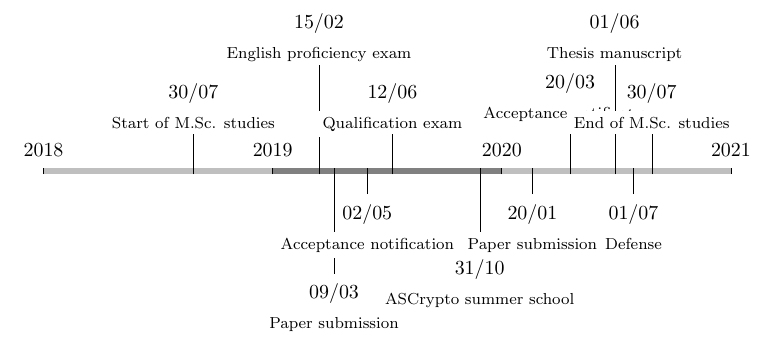
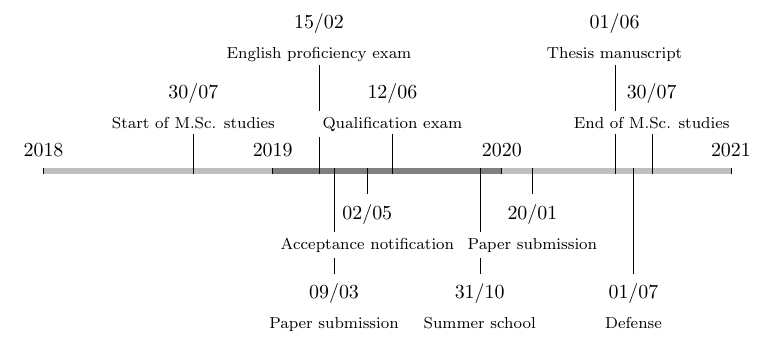
Before and after one commit to zambonin/msc, a LaTeX document (main.tex): part of the page, cut so that both start at the same text. Compiled offline with pdfLaTeX.

Commit message:
overleaf_to_git: update main.tex from r258 to r274

```diff
--- a/main.tex
+++ b/main.tex
@@ -14,28 +14,20 @@ May\or Jun\or Jul\or Mid\or Sep\or Oct\or Nov\or Dec\fi}
 
 \begin{chronology}[startyear=2018, stopyear=2021, height=3pt, dates=false, arrow=false, align=center]
     \chronoperiodecoloralternation{lightgray, gray}
-    \definechronoevent{sp}[textstyle=\footnotesize, datesseparation=/, conversionmonth=false, year=false]
+    \definechronoevent{sp}[textstyle=\footnotesize,
+        datesseparation=/, conversionmonth=false, year=false]
     \chronoperiode[dateselevation=5pt]{2018}{2019}{}
     \chronoperiode[dates=false]{2019}{2020}{}
     \chronoperiode[dateselevation=5pt]{2020}{2021}{}
     \chronosp[markdepth=-25pt]{30/07/2018}{Start of M.Sc. studies}
-    % \chronosp[markdepth=30pt]{05/12/2018}{End of 2\textsuperscript{nd} semester}
     \chronosp[markdepth=-60pt]{15/02/2019}{English proficiency exam}
-    % \chronosp[markdepth=30pt]{11/03/2019}{Start of 1\textsuperscript{st} semester}
     \chronosp[markdepth=50pt]{09/03/2019}{Paper submission}
     \chronosp[]{02/05/2019}{Acceptance notification}
     \chronosp[markdepth=-25pt]{12/06/2019}{Qualification exam}
-    % \chronosp[]{21/06/2019}{End of 1\textsuperscript{st} semester}
-    % \chronosp[markdepth=-25pt]{09/07/2019}{Intl. conference}
-    % \chronosp[]{05/08/2019}{Start of 2\textsuperscript{nd} semester}
-    % \chronosp[]{15/11/2019}{End of 1\textsuperscript{nd} semester}
-    % \chronosp[]{02/03/2020}{Start of 1\textsuperscript{st} semester}
-    % \chronosp[]{12/06/2020}{End of 1\textsuperscript{st} semester}
-    \chronosp[markdepth=38pt]{31/10/2019}{ASCrypto summer school}
+    \chronosp[markdepth=50pt]{31/10/2019}{Summer school}
     \chronosp[]{20/01/2020}{Paper submission}
-    \chronosp[markdepth=-30pt]{20/03/2020}{Acceptance notification}
     \chronosp[markdepth=-60pt]{01/06/2020}{Thesis manuscript}
-    \chronosp[]{01/07/2020}{Defense}
+    \chronosp[markdepth=50pt]{01/07/2020}{Defense}
     \chronosp[markdepth=-25pt]{30/07/2020}{End of M.Sc. studies}
 \end{chronology}
 
```
